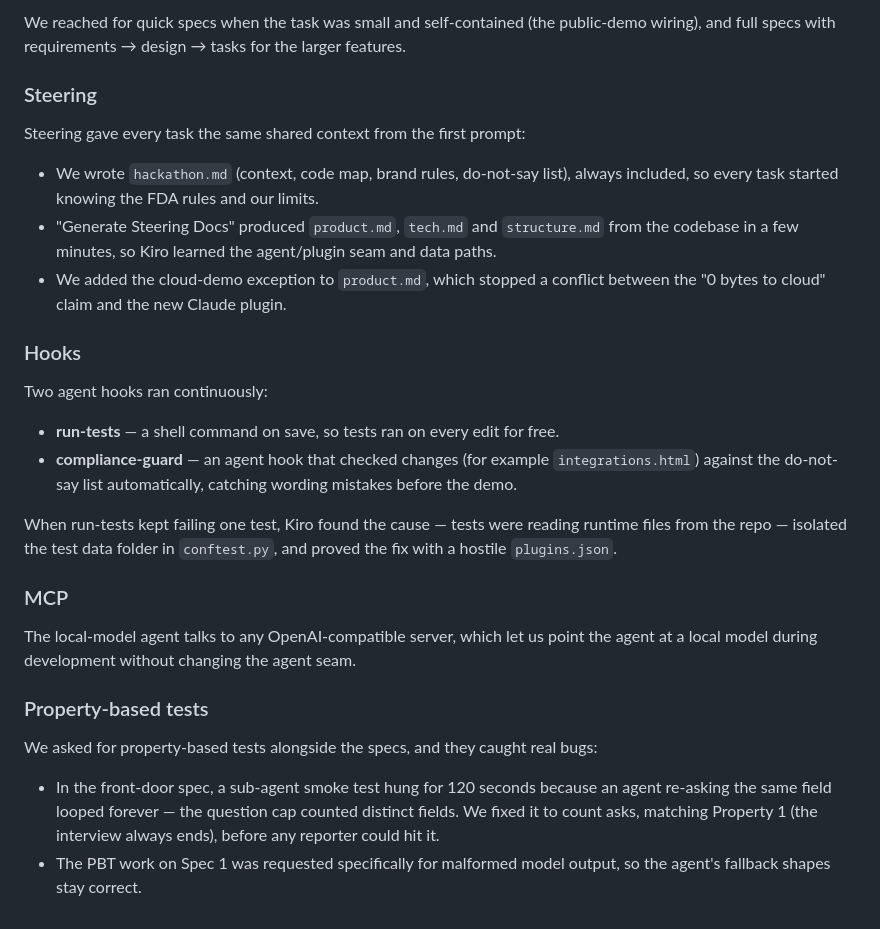
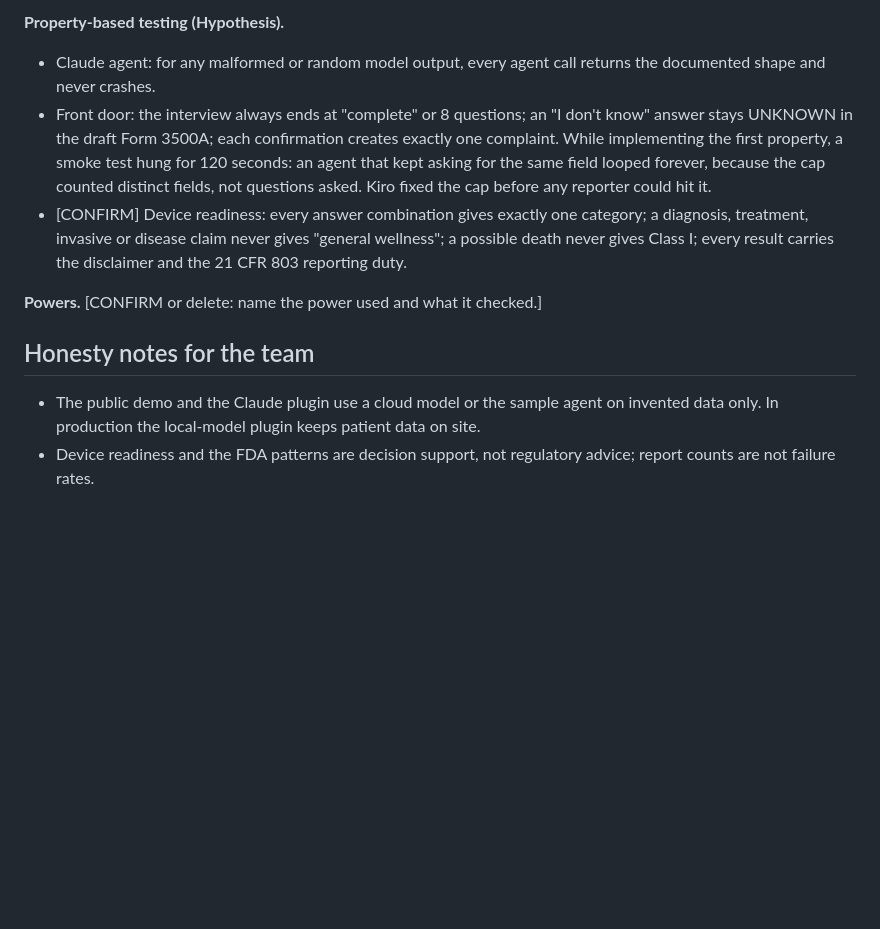
Before and after one commit to jossefuggg/thirty, a Markdown page: docs/hackachusetts/SUBMISSION.md, the part around one of its changes. GitHub-like rendering; blank space fills up the shorter version.

```diff
--- a/docs/hackachusetts/SUBMISSION.md
+++ b/docs/hackachusetts/SUBMISSION.md
@@ -43,40 +37,11 @@ Most of the day ran through structured specs rather than free-form vibe coding:
 
-We reached for quick specs when the task was small and self-contained (the public-demo wiring), and
-full specs with requirements → design → tasks for the larger features.
+**Property-based testing (Hypothesis).**
+- Claude agent: for any malformed or random model output, every agent call returns the documented shape and never crashes.
+- Front door: the interview always ends at "complete" or 8 questions; an "I don't know" answer stays UNKNOWN in the draft Form 3500A; each confirmation creates exactly one complaint. While implementing the first property, a smoke test hung for 120 seconds: an agent that kept asking for the same field looped forever, because the cap counted distinct fields, not questions asked. Kiro fixed the cap before any reporter could hit it.
+- [CONFIRM] Device readiness: every answer combination gives exactly one category; a diagnosis, treatment, invasive or disease claim never gives "general wellness"; a possible death never gives Class I; every result carries the disclaimer and the 21 CFR 803 reporting duty.
 
-### Steering
+**Powers.** [CONFIRM or delete: name the power used and what it checked.]
 
-Steering gave every task the same shared context from the first prompt:
-
-- We wrote `hackathon.md` (context, code map, brand rules, do-not-say list), always included, so every
-  task started knowing the FDA rules and our limits.
-- "Generate Steering Docs" produced `product.md`, `tech.md` and `structure.md` from the codebase in a
-  few minutes, so Kiro learned the agent/plugin seam and data paths.
-- We added the cloud-demo exception to `product.md`, which stopped a conflict between the
-  "0 bytes to cloud" claim and the new Claude plugin.
-
-### Hooks
-
-Two agent hooks ran continuously:
-
-- **run-tests** — a shell command on save, so tests ran on every edit for free.
-- **compliance-guard** — an agent hook that checked changes (for example `integrations.html`) against
-  the do-not-say list automatically, catching wording mistakes before the demo.
-
-When run-tests kept failing one test, Kiro found the cause — tests were reading runtime files from the
-repo — isolated the test data folder in `conftest.py`, and proved the fix with a hostile `plugins.json`.
-
-### MCP
-
-The local-model agent talks to any OpenAI-compatible server, which let us point the agent at a local
-model during development without changing the agent seam.
-
-### Property-based tests
-
-We asked for property-based tests alongside the specs, and they caught real bugs:
-
-- In the front-door spec, a sub-agent smoke test hung for 120 seconds because an agent re-asking the
-  same field looped forever — the question cap counted distinct fields. We fixed it to count asks,
-  matching Property 1 (the interview always ends), before any reporter could hit it.
-- The PBT work on Spec 1 was requested specifically for malformed model output, so the agent's
-  fallback shapes stay correct.
+## Honesty notes for the team
+- The public demo and the Claude plugin use a cloud model or the sample agent on invented data only. In production the local-model plugin keeps patient data on site.
+- Device readiness and the FDA patterns are decision support, not regulatory advice; report counts are not failure rates.
```
Also changed, not shown: other parts of docs/hackachusetts/SUBMISSION.md (+24 -30 lines).
